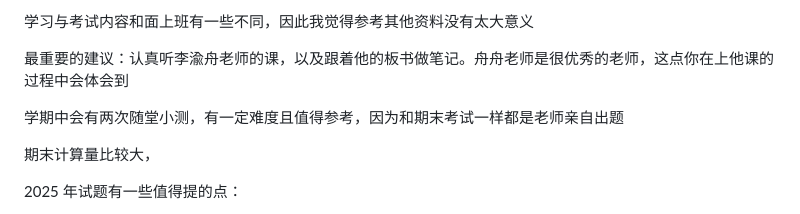
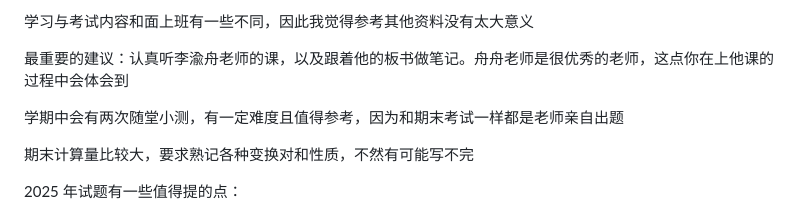
Before and after one commit to Eucalypriccio/2nd-Semester-of-Sophomore-Year, a Markdown page: README.md, the part around the change. Rendered like a GitHub page.

Commit message:
commit README.md

```diff
--- a/README.md
+++ b/README.md
@@ -67,7 +67,7 @@
 
 学期中会有两次随堂小测，有一定难度且值得参考，因为和期末考试一样都是老师亲自出题
 
-期末计算量比较大，
+期末计算量比较大，要求熟记各种变换对和性质，不然有可能写不完
 
 2025 年试题有一些值得提的点：
 
```
